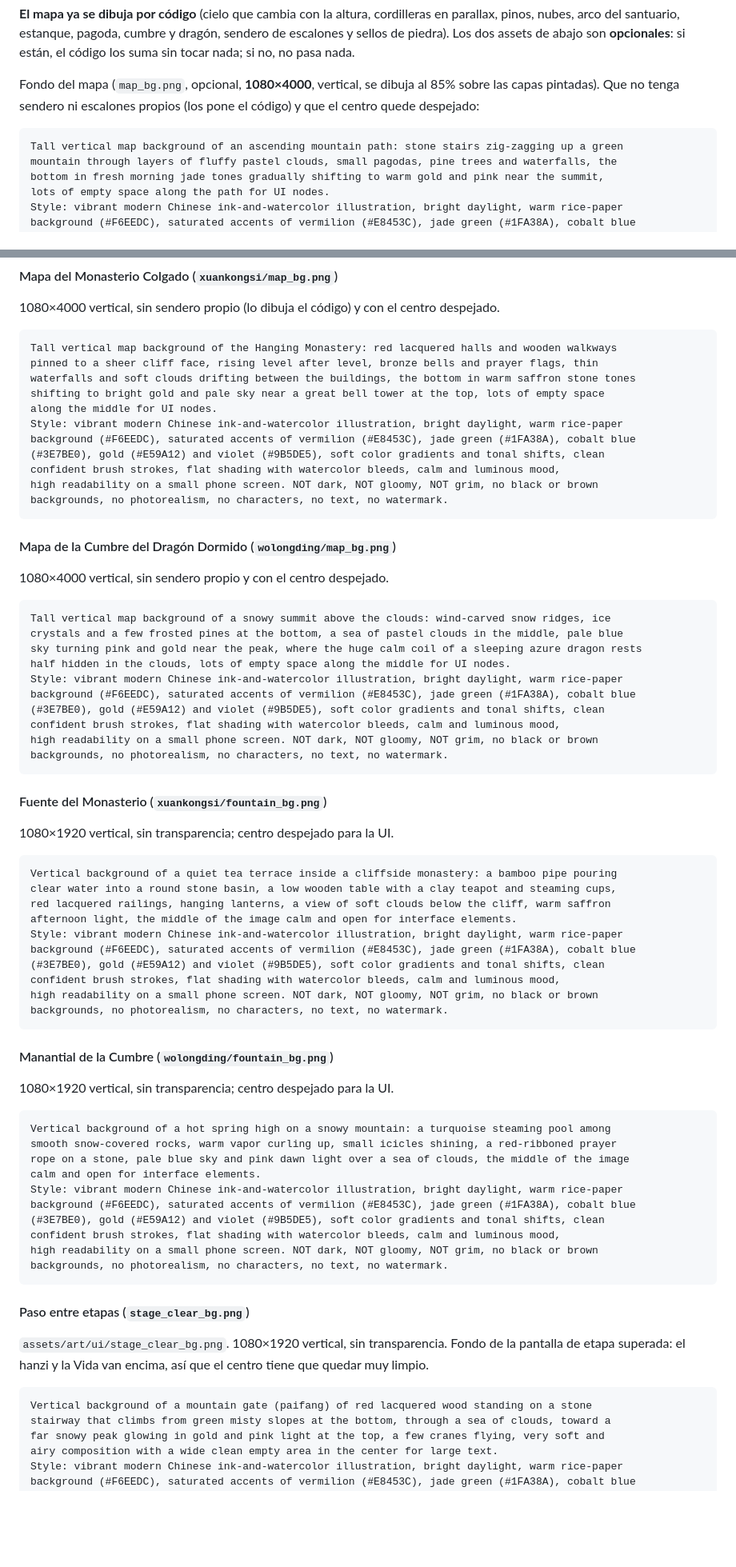
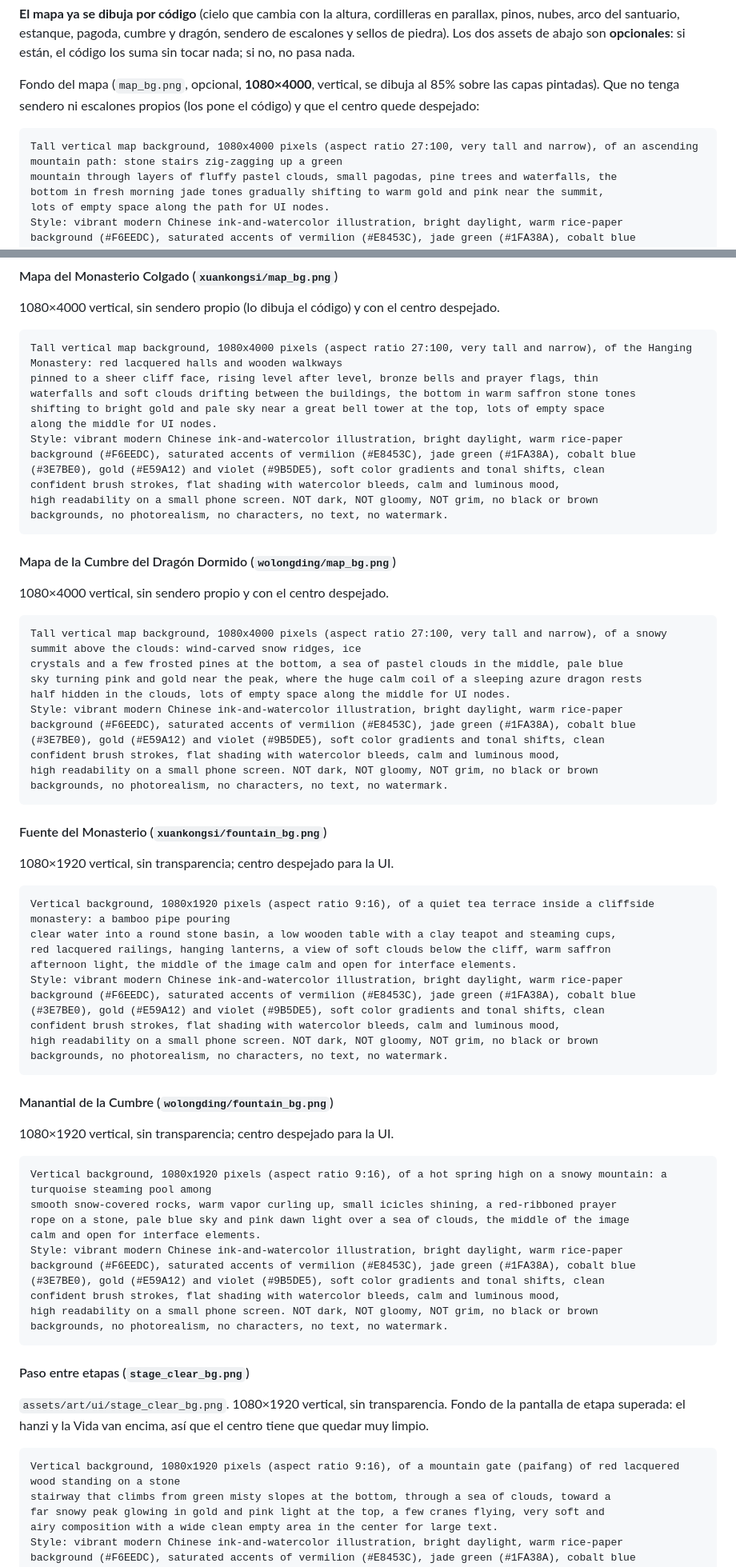
Before and after one commit to spcolonna/long-breath, a Markdown page: docs/arte/prompts.md, 2 parts joined by grey strips. Shown at 80% size. Rendered like a GitHub page; blank space fills up the shorter version.

Commit message:
Prompts de fondos: medida y proporción dentro del texto
Co-Authored-By: Claude Opus 5.5 <noreply@anthropic.com>

````diff
--- a/docs/arte/prompts.md
+++ b/docs/arte/prompts.md
@@ -143,7 +143,7 @@ backgrounds, no photorealism, no text, no watermark.
 Fondo del mapa (`map_bg.png`, opcional, **1080×4000**, vertical, se dibuja al 85% sobre las capas pintadas). Que no tenga sendero ni escalones propios (los pone el código) y que el centro quede despejado:
 
 ```
-Tall vertical map background of an ascending mountain path: stone stairs zig-zagging up a green
+Tall vertical map background, 1080x4000 pixels (aspect ratio 27:100, very tall and narrow), of an ascending mountain path: stone stairs zig-zagging up a green
 mountain through layers of fluffy pastel clouds, small pagodas, pine trees and waterfalls, the
 bottom in fresh morning jade tones gradually shifting to warm gold and pink near the summit,
 lots of empty space along the path for UI nodes.
@@ -1215,7 +1215,7 @@ backgrounds, no photorealism, no text, no watermark.
 1080×4000 vertical, sin sendero propio (lo dibuja el código) y con el centro despejado.
 
 ```
-Tall vertical map background of the Hanging Monastery: red lacquered halls and wooden walkways
+Tall vertical map background, 1080x4000 pixels (aspect ratio 27:100, very tall and narrow), of the Hanging Monastery: red lacquered halls and wooden walkways
 pinned to a sheer cliff face, rising level after level, bronze bells and prayer flags, thin
 waterfalls and soft clouds drifting between the buildings, the bottom in warm saffron stone tones
 shifting to bright gold and pale sky near a great bell tower at the top, lots of empty space
@@ -1233,7 +1233,7 @@ backgrounds, no photorealism, no characters, no text, no watermark.
 1080×4000 vertical, sin sendero propio y con el centro despejado.
 
 ```
-Tall vertical map background of a snowy summit above the clouds: wind-carved snow ridges, ice
+Tall vertical map background, 1080x4000 pixels (aspect ratio 27:100, very tall and narrow), of a snowy summit above the clouds: wind-carved snow ridges, ice
 crystals and a few frosted pines at the bottom, a sea of pastel clouds in the middle, pale blue
 sky turning pink and gold near the peak, where the huge calm coil of a sleeping azure dragon rests
 half hidden in the clouds, lots of empty space along the middle for UI nodes.
@@ -1250,7 +1250,7 @@ backgrounds, no photorealism, no characters, no text, no watermark.
 1080×1920 vertical, sin transparencia; centro despejado para la UI.
 
 ```
-Vertical background of a quiet tea terrace inside a cliffside monastery: a bamboo pipe pouring
+Vertical background, 1080x1920 pixels (aspect ratio 9:16), of a quiet tea terrace inside a cliffside monastery: a bamboo pipe pouring
 clear water into a round stone basin, a low wooden table with a clay teapot and steaming cups,
 red lacquered railings, hanging lanterns, a view of soft clouds below the cliff, warm saffron
 afternoon light, the middle of the image calm and open for interface elements.
@@ -1267,7 +1267,7 @@ backgrounds, no photorealism, no characters, no text, no watermark.
 1080×1920 vertical, sin transparencia; centro despejado para la UI.
 
 ```
-Vertical background of a hot spring high on a snowy mountain: a turquoise steaming pool among
+Vertical background, 1080x1920 pixels (aspect ratio 9:16), of a hot spring high on a snowy mountain: a turquoise steaming pool among
 smooth snow-covered rocks, warm vapor curling up, small icicles shining, a red-ribboned prayer
 rope on a stone, pale blue sky and pink dawn light over a sea of clouds, the middle of the image
 calm and open for interface elements.
@@ -1284,7 +1284,7 @@ backgrounds, no photorealism, no characters, no text, no watermark.
 `assets/art/ui/stage_clear_bg.png`. 1080×1920 vertical, sin transparencia. Fondo de la pantalla de etapa superada: el hanzi y la Vida van encima, así que el centro tiene que quedar muy limpio.
 
 ```
-Vertical background of a mountain gate (paifang) of red lacquered wood standing on a stone
+Vertical background, 1080x1920 pixels (aspect ratio 9:16), of a mountain gate (paifang) of red lacquered wood standing on a stone
 stairway that climbs from green misty slopes at the bottom, through a sea of clouds, toward a
 far snowy peak glowing in gold and pink light at the top, a few cranes flying, very soft and
 airy composition with a wide clean empty area in the center for large text.
````
Also changed, not shown: other parts of docs/arte/prompts.md (+5 -5 lines).
